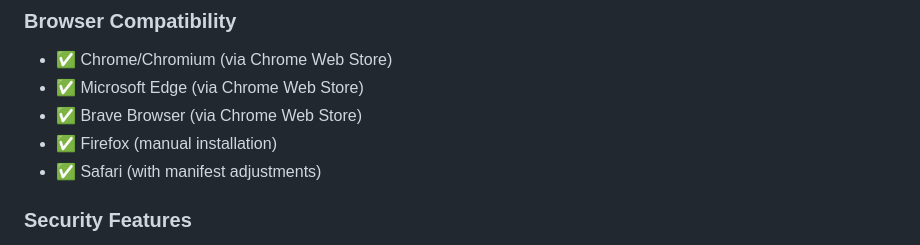
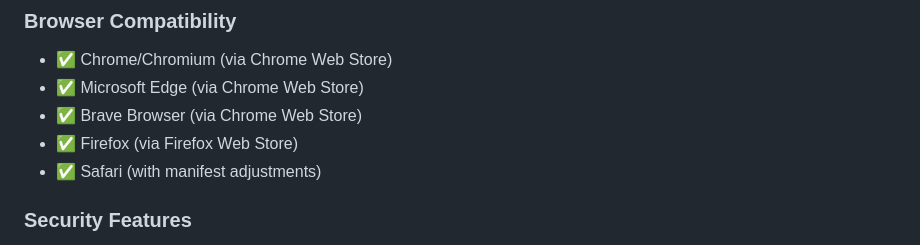
Before and after one commit to CyberNilsen/CyberInject, a Markdown page: README.md, the part around the change. Rendered like a GitHub page.

Commit message:
Update Firefox installation method in README

```diff
--- a/README.md
+++ b/README.md
@@ -170,7 +170,7 @@ cyberinject/
 - ✅ Chrome/Chromium (via Chrome Web Store)
 - ✅ Microsoft Edge (via Chrome Web Store)
 - ✅ Brave Browser (via Chrome Web Store)
-- ✅ Firefox (manual installation)
+- ✅ Firefox (via Firefox Web Store)
 - ✅ Safari (with manifest adjustments)
 
 ### Security Features
```
